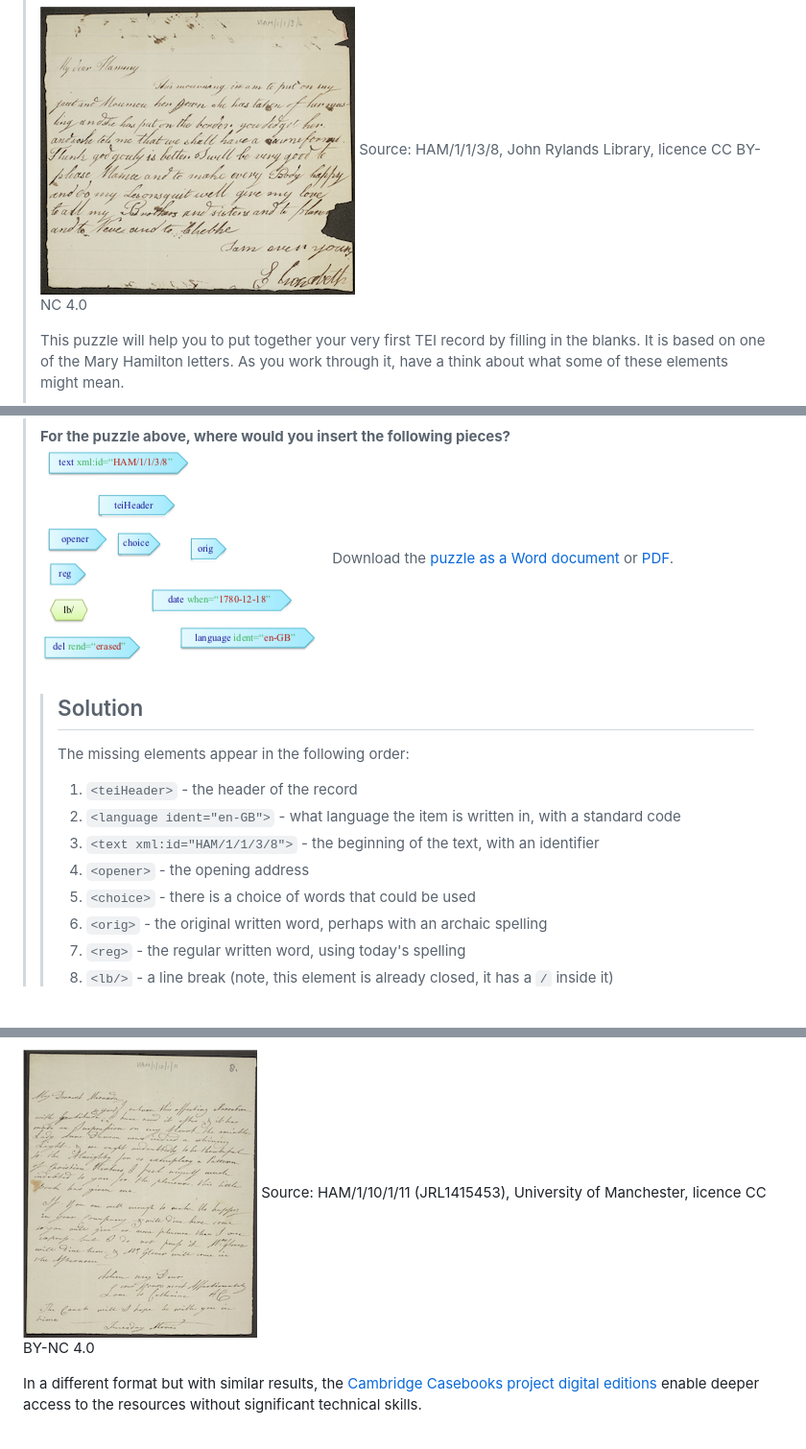
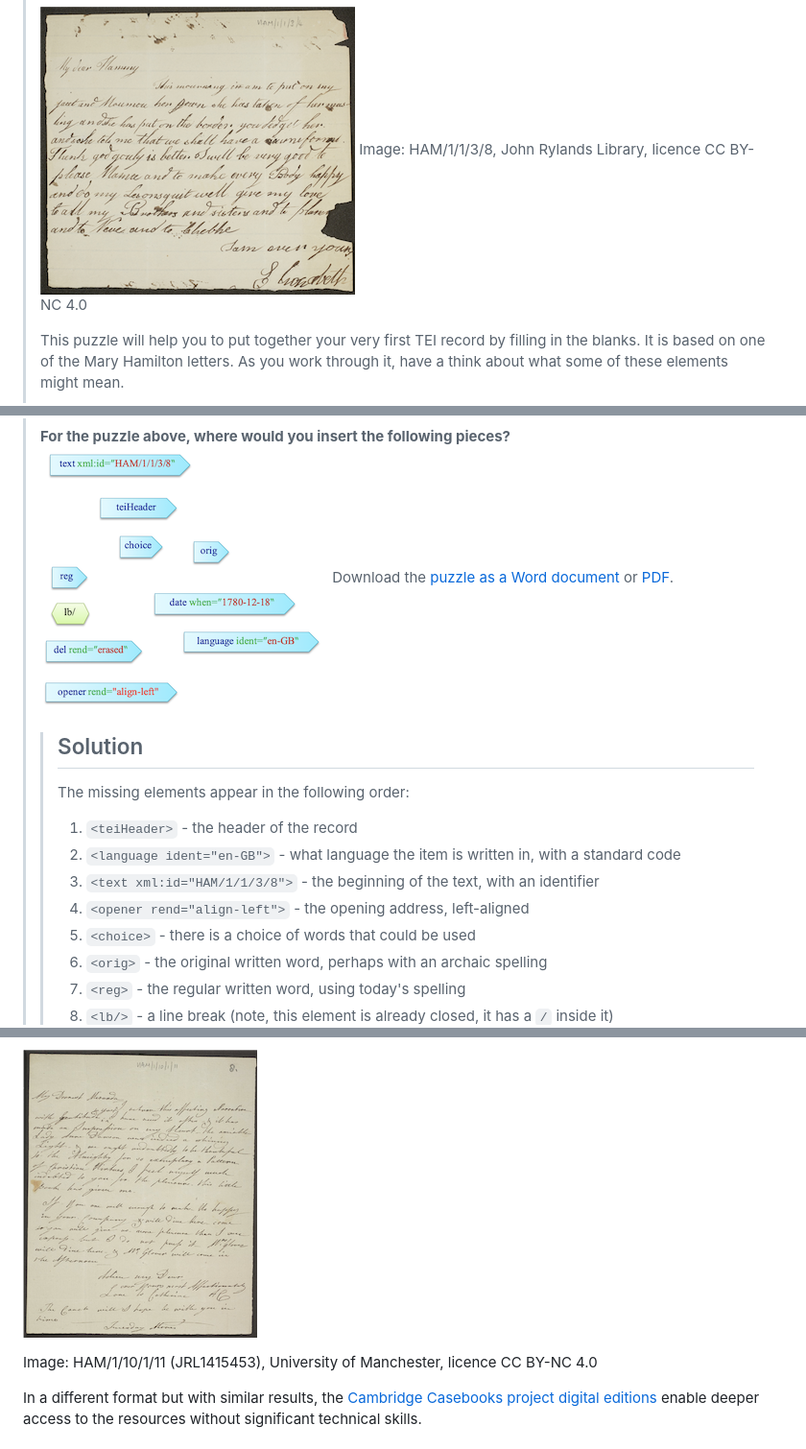
Before and after one commit to anenadic/tei-xml, a Markdown page: episodes/01-introduction.md, 3 parts joined by grey strips. Shown at 96% size. GitHub-like rendering; pictures changed too: fig/TEI_Exercise_Puzzle_pieces.png; blank space fills up the shorter version.

```diff
--- a/episodes/01-introduction.md
+++ b/episodes/01-introduction.md
@@ -178,7 +178,7 @@ You can also ‘nest’ other texts within text.
 > ## Try out a TEI puzzle
 >
 > [![Mary Hamilton letter](../fig/HAM_1_1_3_8.png)](../fig/HAM_1_1_3_8_large.png)
-> Source: HAM/1/1/3/8, John Rylands Library, licence CC BY-NC 4.0
+> Image: HAM/1/1/3/8, John Rylands Library, licence CC BY-NC 4.0
 >
 > This puzzle will help you to put together your very first TEI record by filling in the blanks.
 > It is based on one of the Mary Hamilton letters.
@@ -196,7 +196,7 @@ You can also ‘nest’ other texts within text.
 > > 1. `<teiHeader>` -  the header of the record
 > > 2. `<language ident="en-GB">` - what language the item is written in, with a standard code
 > > 3. `<text xml:id="HAM/1/1/3/8">` - the beginning of the text, with an identifier
-> > 4. `<opener>` - the opening address
+> > 4. `<opener rend="align-left">` - the opening address, left-aligned
 > > 5. `<choice>` - there is a choice of words that could be used
 > > 6. `<orig>` - the original written word, perhaps with an archaic spelling
 > > 7. `<reg>` - the regular written word, using today's spelling
@@ -304,7 +322,7 @@ original and modern spellings and any annotations.
 
 
 [![Mary Hamilton letter JRL1415453](../fig/HAM_1_10_1_11.png)](../fig/HAM_1_10_1_11_large.png)
-Source: HAM/1/10/1/11 (JRL1415453), University of Manchester, licence CC BY-NC 4.0
+<p style="align:left;">Image: HAM/1/10/1/11 (JRL1415453), University of Manchester, licence CC BY-NC 4.0</p>
 
 In a different format but with similar results, the
 [Cambridge Casebooks project digital editions](https://casebooks.lib.cam.ac.uk/search?browse-all=yes;sort=sort-date)
```
Also changed, not shown: other parts of episodes/01-introduction.md (+25 -7 lines), fig/TEI_Exercise_Puzzle_pieces-large.png (added), 3 other files.
